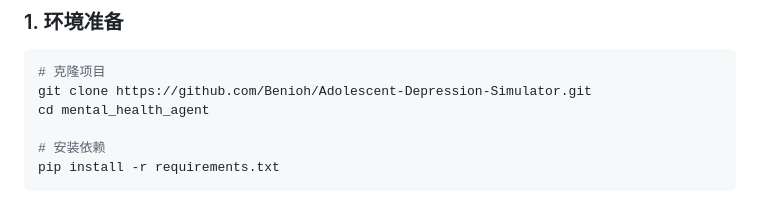
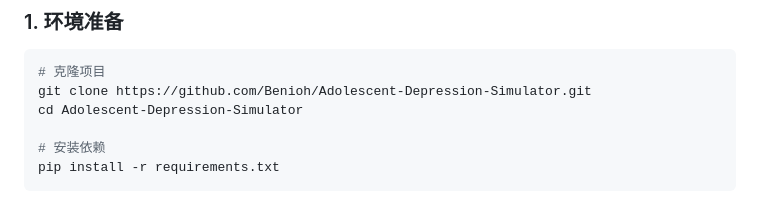
Before and after one commit to Chips98/CAD, a Markdown page: README.md, the part around the change. Rendered like a GitHub page.

````diff
--- a/README.md
+++ b/README.md
@@ -97,7 +97,7 @@ mental_health_agent/
 ```bash
 # 克隆项目
 git clone https://github.com/Benioh/Adolescent-Depression-Simulator.git
-cd mental_health_agent
+cd Adolescent-Depression-Simulator
 
 # 安装依赖
 pip install -r requirements.txt
````
